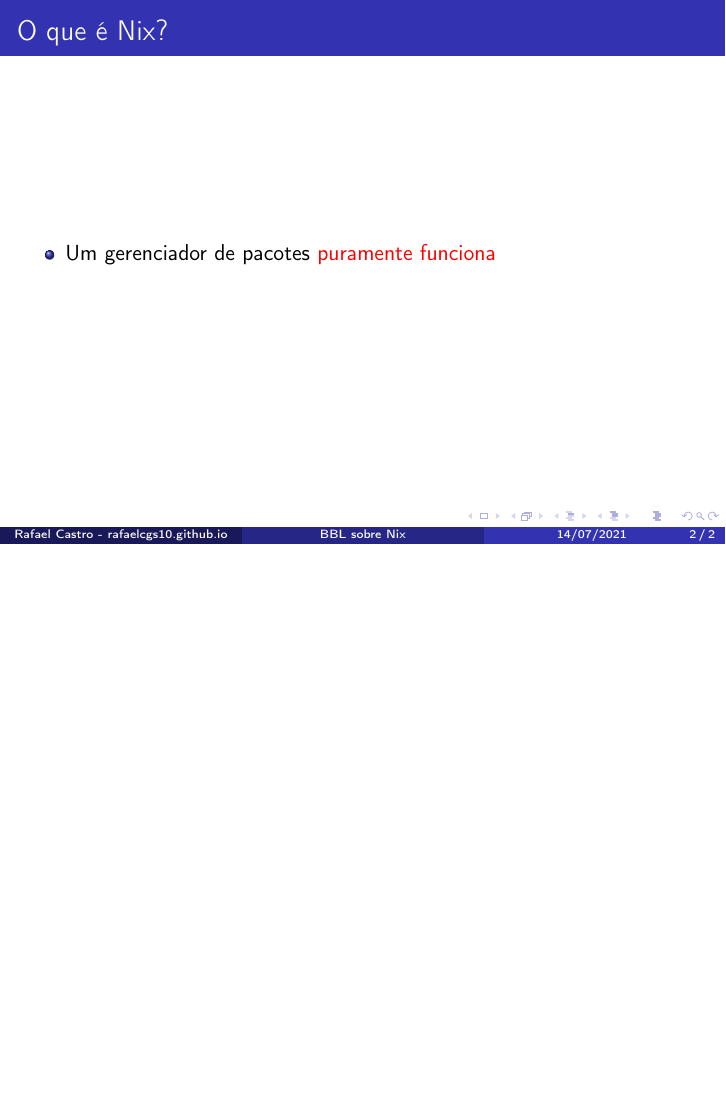
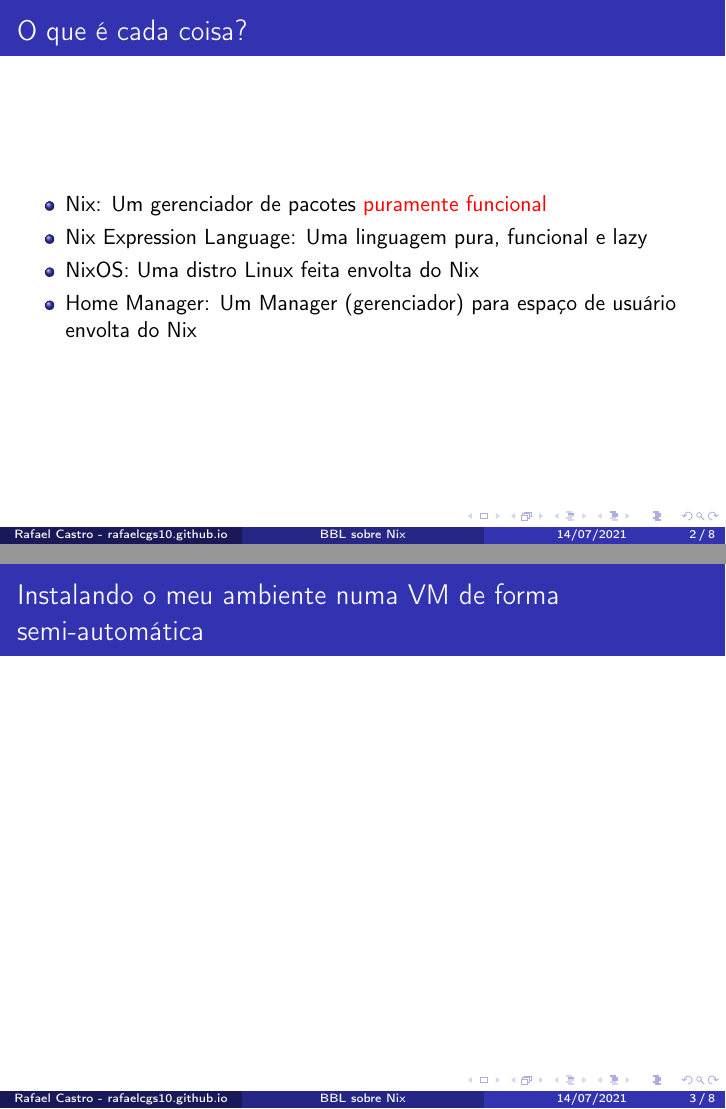
Before and after one commit to rafaelcgs10/rafaelcgs10.github.io, LaTeX slides (presentations/nix.tex): page 2 of 2 before the commit and pages 2 and 3 of 8 after it, the two joined at a grey line, the shorter picture padded with empty space. Compiled offline with pdfLaTeX.

Commit message:
Add more things to nix presentation

```diff
--- a/presentations/nix.tex
+++ b/presentations/nix.tex
@@ -25,17 +25,26 @@
  pdftitle={BBL sobre Nix},
  pdfkeywords={},
  pdfsubject={},
- pdfcreator={Emacs 27.2 (Org mode 9.5)},
+ pdfcreator={Emacs 27.2 (Org mode 9.4.6)},
  pdflang={Portuguese}}
 \begin{document}
 
 \maketitle
 
 \section{Introdução}
-\label{sec:org4e090d5}
+\label{sec:org1a7a150}
 
-\begin{frame}[label={sec:org51addd0}]{O que é Nix?}
+\begin{frame}[label={sec:org8cac701}]{O que é cada coisa?}
 \begin{itemize}
-\item Um gerenciador de pacotes \alert{puramente funciona}
+\item Nix: Um gerenciador de pacotes \alert{puramente funcional}
+\item Nix Expression Language: Uma linguagem pura, funcional e lazy
+\item NixOS: Uma distro Linux feita envolta do Nix
+\item Home Manager: Um Manager (gerenciador) para espaço de usuário envolta do Nix
 \end{itemize}
 \end{frame}
+
+\section{Show of:}
+\label{sec:org56f994e}
+
+\begin{frame}[label={sec:org4da9829}]{Instalando o meu ambiente numa VM de forma semi-automática}
+\end{frame}
```
Also changed, not shown: presentations/nix.pdf, presentations/nix.tex (29 more changed lines), 1 other file.
